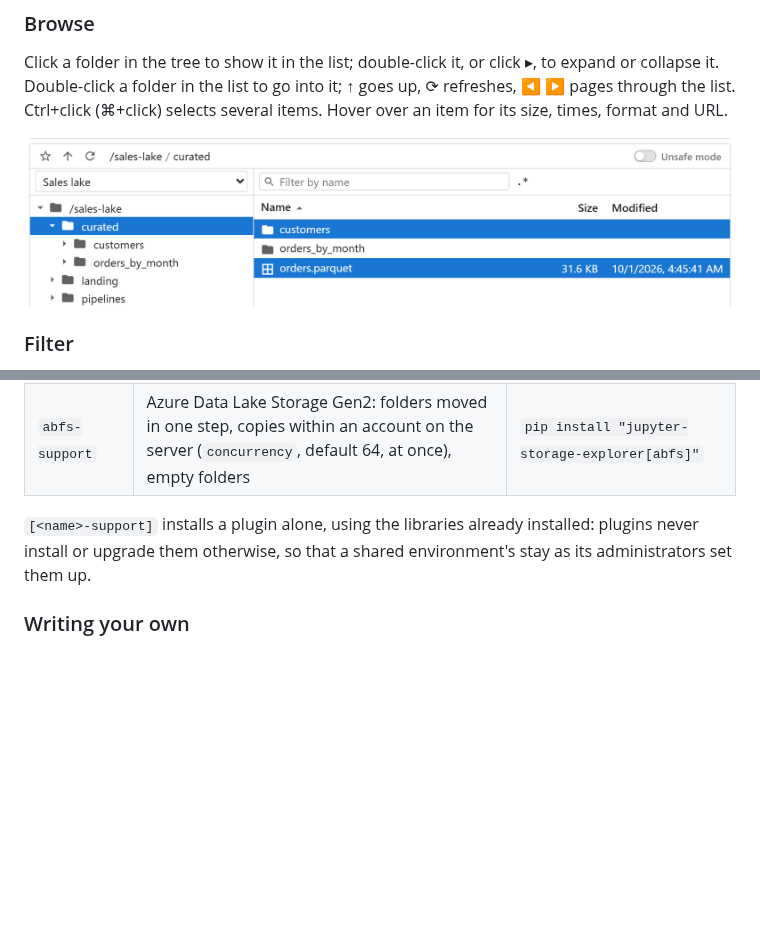
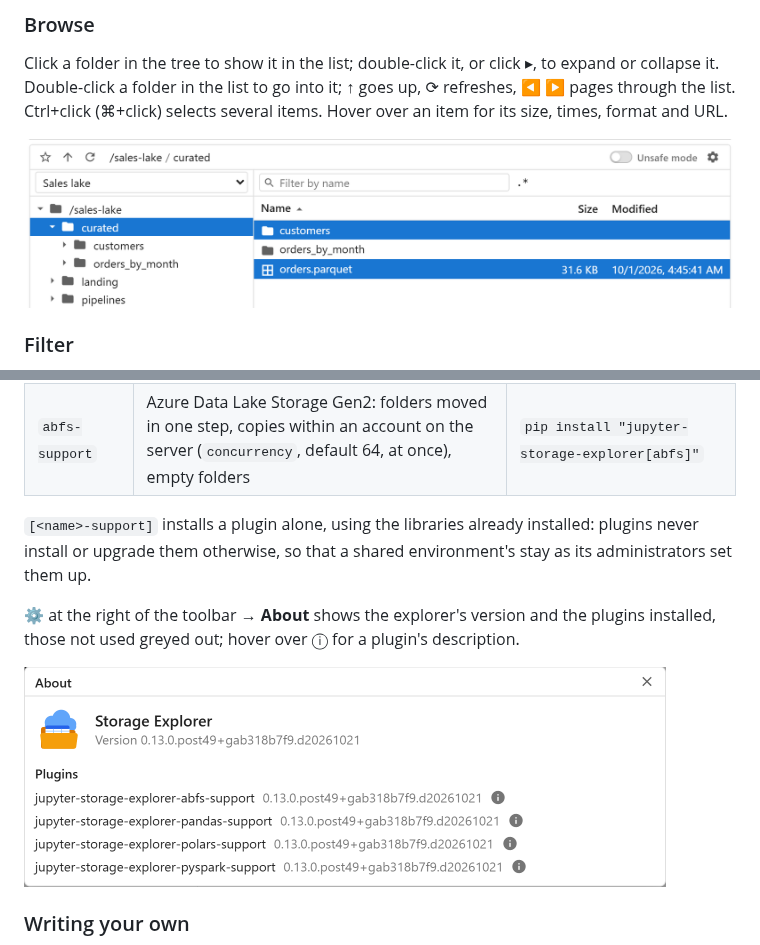
Before and after one commit to sugibuchi/jupyter-storage-explorer, a Markdown page: docs/storage-explorer.md, 2 parts joined by grey strips. Drawn GitHub-style; pictures changed too: docs/figs/using-about.png (added), docs/figs/using-browse.png; blank space fills up the shorter version.

```diff
--- a/docs/storage-explorer.md
+++ b/docs/storage-explorer.md
@@ -469,6 +469,11 @@ StorageExplorer(
 `[<name>-support]` installs a plugin alone, using the libraries already installed: plugins never install or upgrade
 them otherwise, so that a shared environment's stay as its administrators set them up.
 
+⚙ at the right of the toolbar → **About** shows the explorer's version and the plugins installed, those not used greyed
+out; hover over ⓘ for a plugin's description.
+
+<img src="figs/using-about.png" width="642" alt="The About dialog: Storage Explorer's version and its plugins">
+
 ### Writing your own
 
 Plugins, and formats, file operations or storages given to one explorer (`supports`, `operations`,
```
Also changed, not shown: CLAUDE.md (+5 -3 lines), launcher/README.md (+2 -2 lines), docs/figs/using-properties.png, launcher/figs/settings-button.png, launcher/figs/settings-editor.png, 11 other files.
